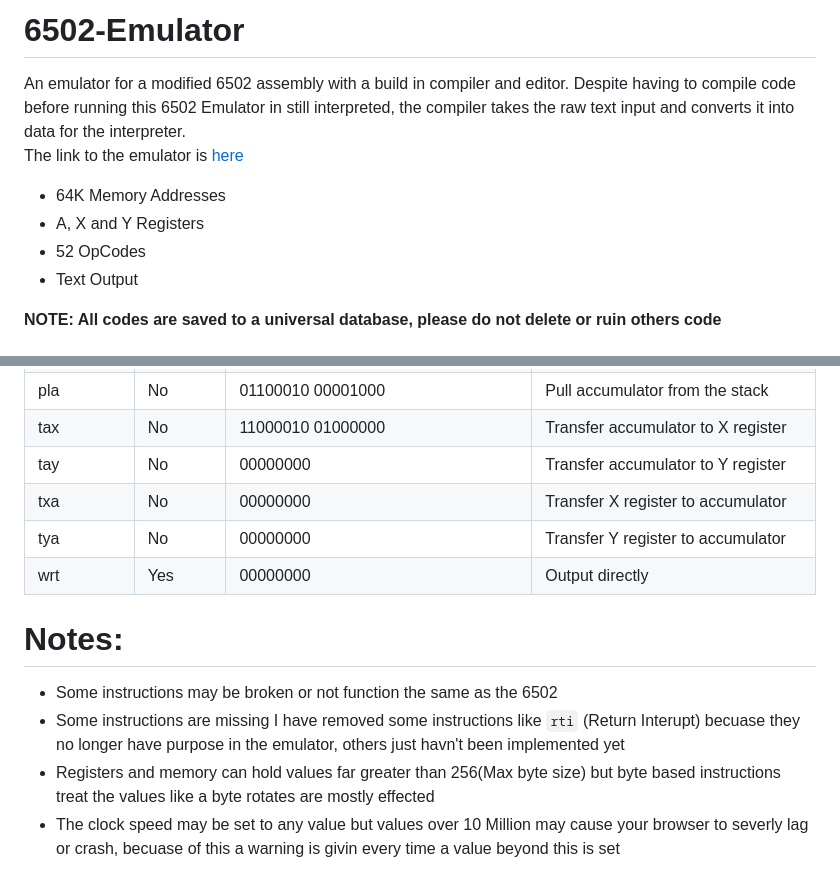
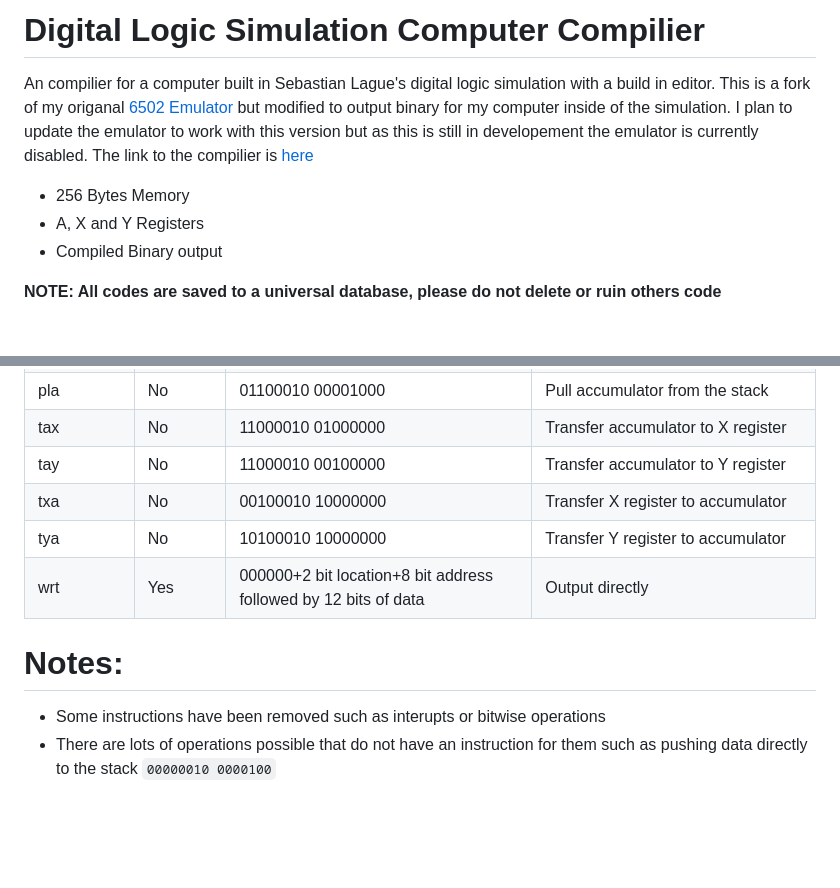
Before and after one commit to wafflesJ/Digital-Computer-Compiler, a Markdown page: README.md, 2 parts joined by grey strips. Rendered like a GitHub page; blank space fills up the shorter version.

```diff
--- a/README.md
+++ b/README.md
@@ -1,12 +1,11 @@
-# 6502-Emulator
-An emulator for a modified 6502 assembly with a build in compiler and editor.
-Despite having to compile code before running this 6502 Emulator in still interpreted, the compiler takes the raw text input and converts it into data for the interpreter.
-The link to the emulator is [here](https://wafflesj.github.io/6502-Emulator/)
+# Digital Logic Simulation Computer Compilier
+An compilier for a computer built in Sebastian Lague's digital logic simulation with a build in editor.
+This is a fork of my origanal [6502 Emulator](https://github.com/wafflesJ/6502-Emulator) but modified to output binary for my computer inside of the simulation. I plan to update the emulator to work with this version but as this is still in developement the emulator is currently disabled.
+The link to the compilier is [here](https://wafflesj.github.io/Digital-Computer-Compiler/)
 
-- 64K Memory Addresses
+- 256 Bytes Memory
 - A, X and Y Registers
-- 52 OpCodes
-- Text Output
+- Compiled Binary output
 
 **NOTE: All codes are saved to a universal database, please do not delete or ruin others code**
 # Instructions and Syntax:
@@ -75,12 +74,10 @@ bne loop ;Continue to loop until X equals 12
 | pha        | No    |01000010 00001000| Push accumulator onto the stack  |
 | pla        | No    |01100010 00001000| Pull accumulator from the stack  |
 | tax        | No    |11000010 01000000| Transfer accumulator to X register  |
-| tay        | No    |00000000| Transfer accumulator to Y register  |
-| txa        | No    |00000000| Transfer X register to accumulator  |
-| tya        | No    |00000000| Transfer Y register to accumulator  |
-| wrt        | Yes   |00000000| Output directly |
+| tay        | No    |11000010 00100000| Transfer accumulator to Y register  |
+| txa        | No    |00100010 10000000| Transfer X register to accumulator  |
+| tya        | No    |10100010 10000000| Transfer Y register to accumulator  |
+| wrt        | Yes   |000000+2 bit location+8 bit address followed by 12 bits of data| Output directly |
 # Notes:
-- Some instructions may be broken or not function the same as the 6502
-- Some instructions are missing I have removed some instructions like `rti` (Return Interupt) becuase they no longer have purpose in the emulator, others just havn't been implemented yet
-- Registers and memory can hold values far greater than 256(Max byte size) but byte based instructions treat the values like a byte rotates are mostly effected
-- The clock speed may be set to any value but values over 10 Million may cause your browser to severly lag or crash, becuase of this a warning is givin every time a value beyond this is set
+- Some instructions have been removed such as interupts or bitwise operations
+- There are lots of operations possible that do not have an instruction for them such as pushing data directly to the stack `00000010 0000100`
```
